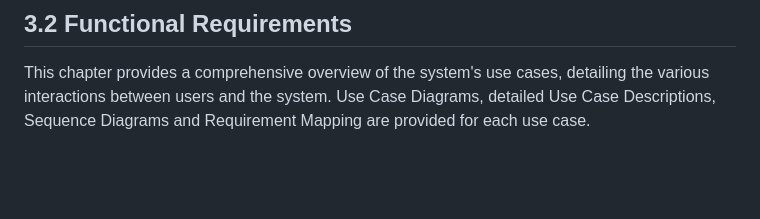
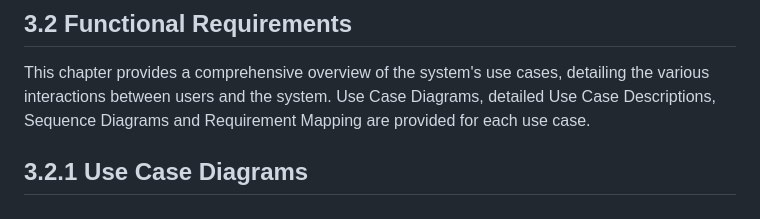
Before and after one commit to Slaitroc/RicciPaoliGrisoni, a Markdown page: RASD.md, the part around the change. Rendered like a GitHub page; blank space fills up the shorter version.

Commit message:
add effort spent on Use Case Diagrams

```diff
--- a/RASD.md
+++ b/RASD.md
@@ -299,3 +299,5 @@ This document is composed of six sections:
 This chapter provides a comprehensive overview of the system's use cases, detailing the various interactions between users and the system.
 Use Case Diagrams, detailed Use Case Descriptions, Sequence Diagrams and Requirement Mapping are provided for each use case.
 <!-- (0.5h) -->
+## 3.2.1 Use Case Diagrams
+<!-- (3h) (Sam)>
```
